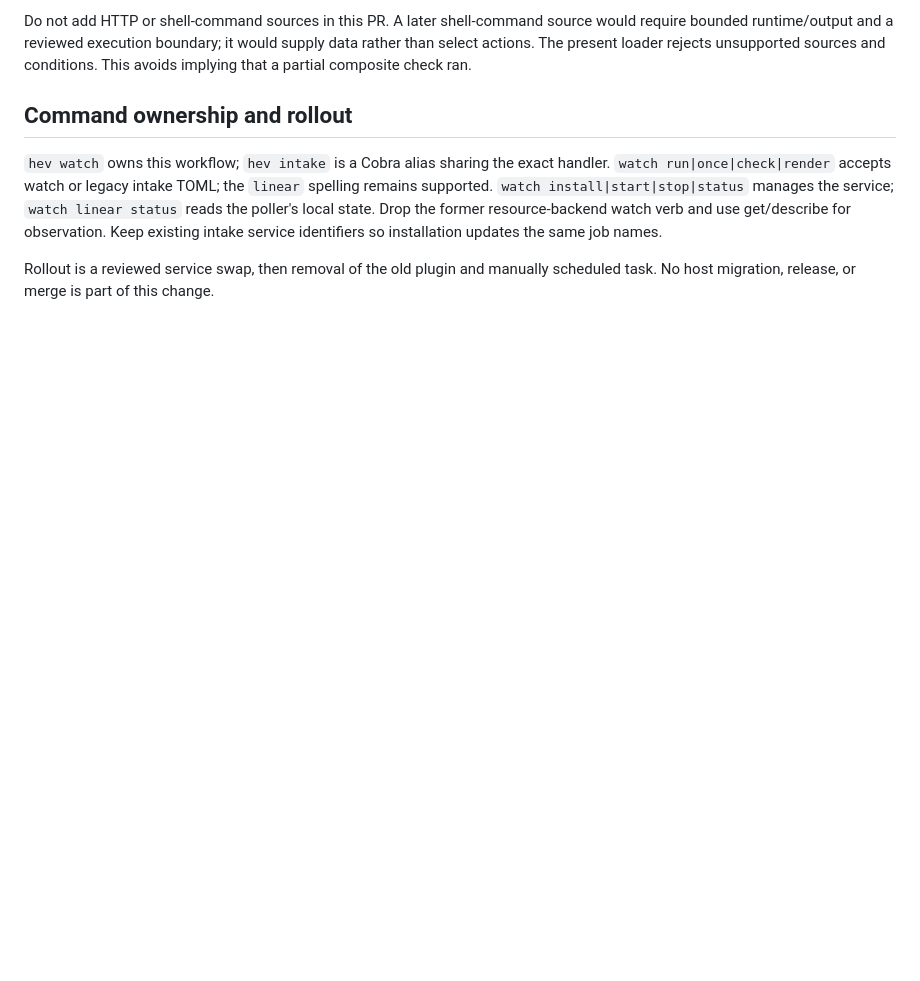
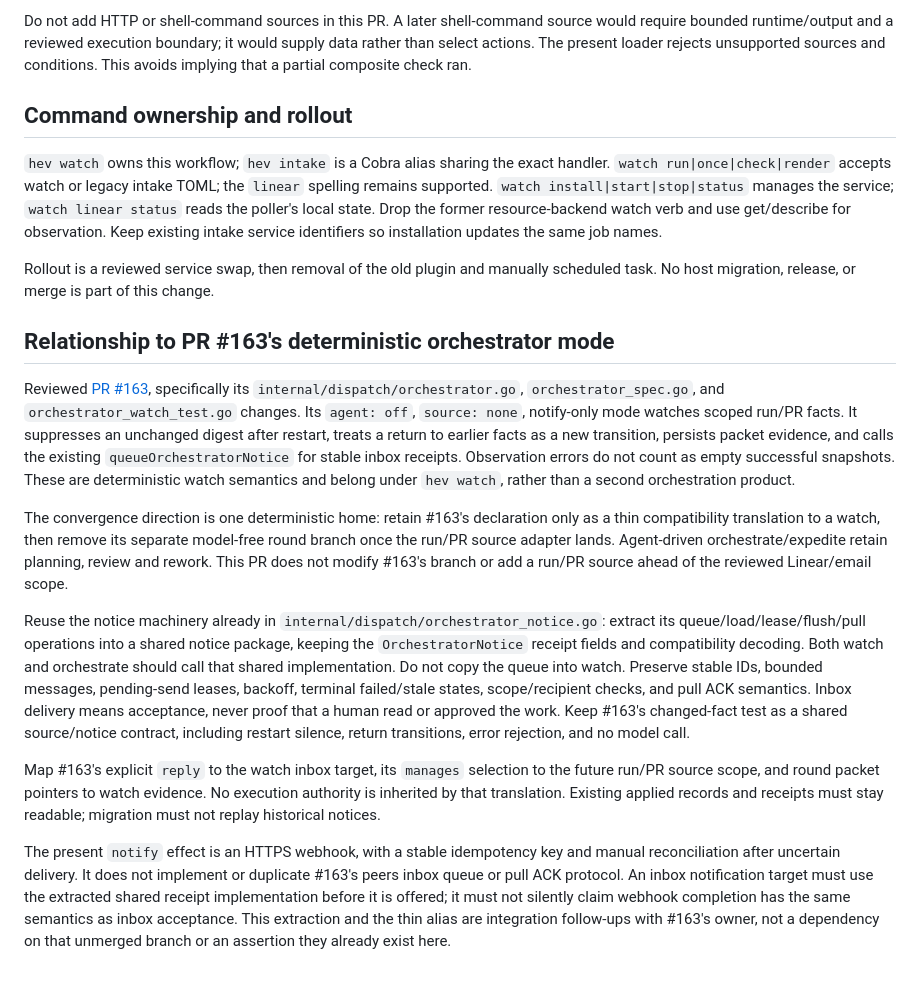
Before and after one commit to hev/kit, a Markdown page: docs/rfcs/0012-watch.md, the part around the change. GitHub-like rendering; blank space fills up the shorter version.

Commit message:
Define watch convergence with deterministic orchestrator notices

```diff
--- a/docs/rfcs/0012-watch.md
+++ b/docs/rfcs/0012-watch.md
@@ -81,3 +81,43 @@ intake service identifiers so installation updates the same job names.
 
 Rollout is a reviewed service swap, then removal of the old plugin and manually
 scheduled task. No host migration, release, or merge is part of this change.
+
+## Relationship to PR #163's deterministic orchestrator mode
+
+Reviewed [PR #163](https://github.com/hev/kit/pull/163), specifically its
+`internal/dispatch/orchestrator.go`, `orchestrator_spec.go`, and
+`orchestrator_watch_test.go` changes. Its `agent: off`, `source: none`, notify-only
+mode watches scoped run/PR facts. It suppresses an unchanged digest after restart,
+treats a return to earlier facts as a new transition, persists packet evidence, and
+calls the existing `queueOrchestratorNotice` for stable inbox receipts. Observation
+errors do not count as empty successful snapshots. These are deterministic watch
+semantics and belong under `hev watch`, rather than a second orchestration product.
+
+The convergence direction is one deterministic home: retain #163's declaration
+only as a thin compatibility translation to a watch, then remove its separate
+model-free round branch once the run/PR source adapter lands. Agent-driven
+orchestrate/expedite retain planning, review and rework. This PR does not modify
+#163's branch or add a run/PR source ahead of the reviewed Linear/email scope.
+
+Reuse the notice machinery already in `internal/dispatch/orchestrator_notice.go`:
+extract its queue/load/lease/flush/pull operations into a shared notice package,
+keeping the `OrchestratorNotice` receipt fields and compatibility decoding. Both
+watch and orchestrate should call that shared implementation. Do not copy the
+queue into watch. Preserve stable IDs, bounded messages, pending-send leases,
+backoff, terminal failed/stale states, scope/recipient checks, and pull ACK
+semantics. Inbox delivery means acceptance, never proof that a human read or
+approved the work. Keep #163's changed-fact test as a shared source/notice contract,
+including restart silence, return transitions, error rejection, and no model call.
+
+Map #163's explicit `reply` to the watch inbox target, its `manages` selection to
+the future run/PR source scope, and round packet pointers to watch evidence. No
+execution authority is inherited by that translation. Existing applied records
+and receipts must stay readable; migration must not replay historical notices.
+
+The present `notify` effect is an HTTPS webhook, with a stable idempotency key and
+manual reconciliation after uncertain delivery. It does not implement or duplicate
+#163's peers inbox queue or pull ACK protocol. An inbox notification target must
+use the extracted shared receipt implementation before it is offered; it must not
+silently claim webhook completion has the same semantics as inbox acceptance.
+This extraction and the thin alias are integration follow-ups with #163's owner,
+not a dependency on that unmerged branch or an assertion they already exist here.
```
